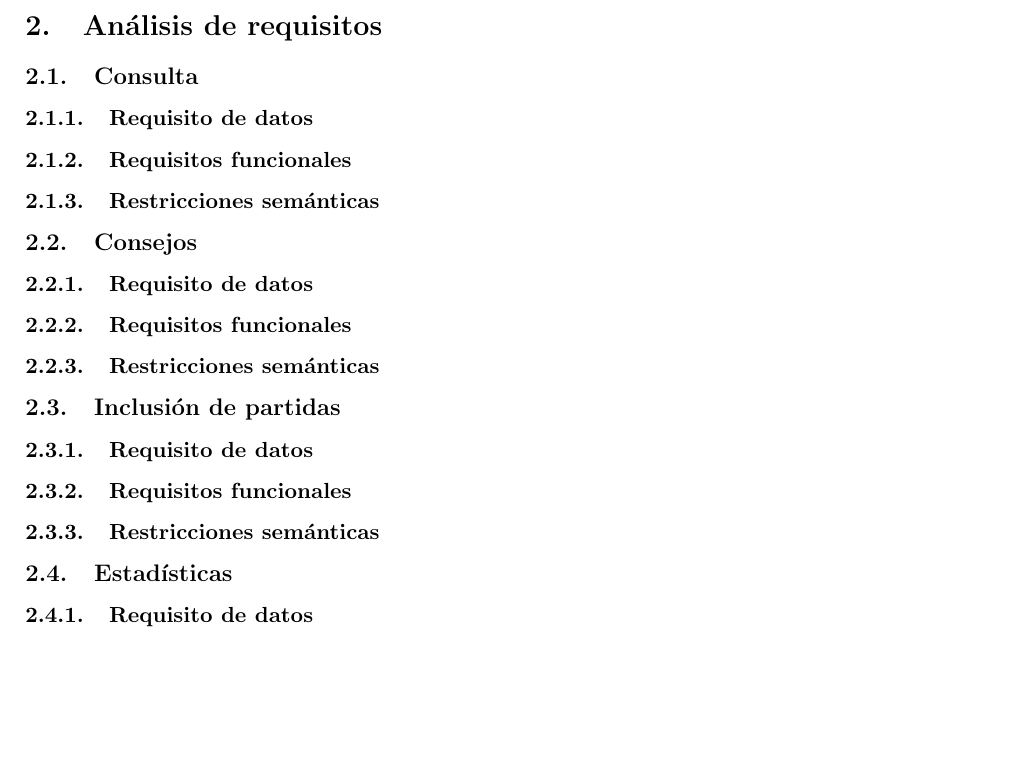
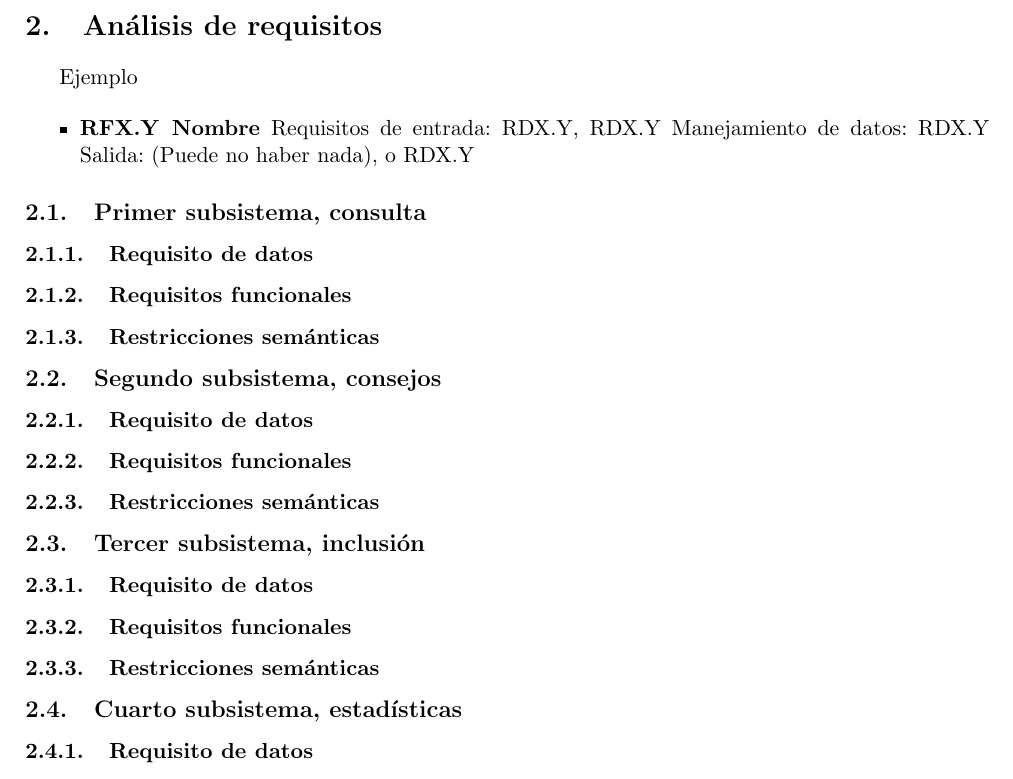
Before and after one commit to MATEDDSI/Requisitos, a LaTeX document (Descripcion/Descripcion.tex): part of page 5 of 5, cut so that both start at the same text, the shorter picture padded with empty space. Compiled offline with pdfLaTeX.

Commit message:
Añadiendo un ejemplo

```diff
--- a/Descripcion/Descripcion.tex
+++ b/Descripcion/Descripcion.tex
@@ -43,16 +43,26 @@ Por ejemplo, si se añade el juego baloncesto junto a un conjunto de atributos c
 \newpage
 \section{Análisis de requisitos}
 
-\subsection{Consulta}
+Ejemplo
+
+\begin{itemize}
+	\item \textbf{RFX.Y Nombre}
+	Requisitos de entrada: RDX.Y, RDX.Y
+	Manejamiento de datos: RDX.Y
+	Salida: (Puede no haber nada), o RDX.Y
+\end{itemize}
+
+
+\subsection{Primer subsistema, consulta}
 \input{Funcionalidades/ReqConsulta.tex}
 
-\subsection{Consejos}
+\subsection{Segundo subsistema, consejos}
 \input{Funcionalidades/ReqConsejos.tex}
 
-\subsection{Inclusión de partidas}
+\subsection{Tercer subsistema, inclusión}
 \input{Funcionalidades/ReqInclusionPartidas.tex}
 
-\subsection{Estadísticas}
+\subsection{Cuarto subsistema, estadísticas}
 \input{Funcionalidades/ReqEstadisticas.tex}
 
 \end{document}
```
